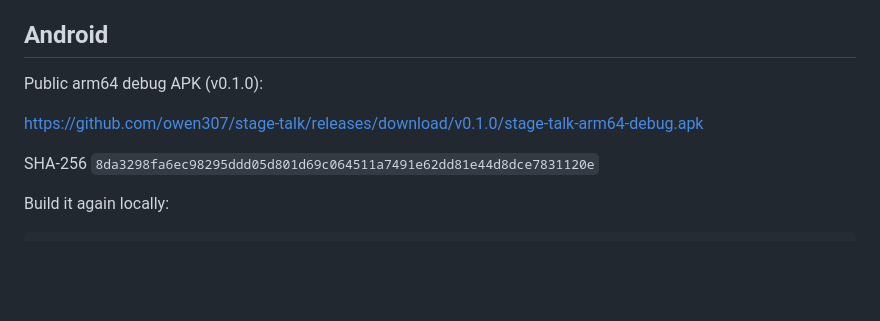
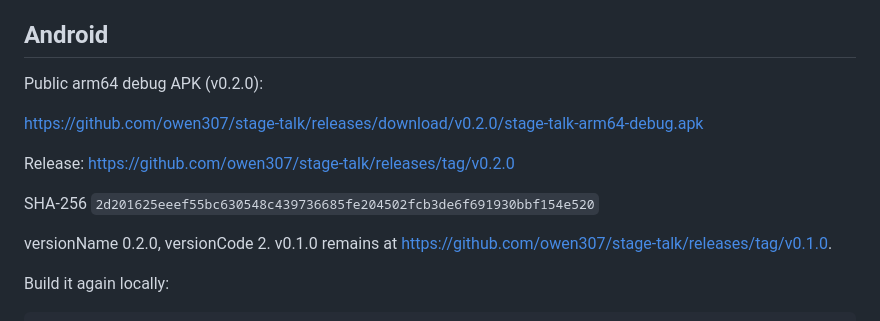
Before and after one commit to owen307/stage-talk, a Markdown page: README.md, the part around the change. Drawn GitHub-style; blank space fills up the shorter version.

Commit message:
Point the README at the v0.2.0 arm64 debug APK.
Co-authored-by: owen307 <owen307@users.noreply.github.com>

```diff
--- a/README.md
+++ b/README.md
@@ -19,11 +19,15 @@ Windows and macOS projects are in the tree (`flutter run -d windows` / `flutter
 
 ## Android
 
-Public arm64 debug APK (v0.1.0):
+Public arm64 debug APK (v0.2.0):
 
-https://github.com/owen307/stage-talk/releases/download/v0.1.0/stage-talk-arm64-debug.apk
+https://github.com/owen307/stage-talk/releases/download/v0.2.0/stage-talk-arm64-debug.apk
 
-SHA-256 `8da3298fa6ec98295ddd05d801d69c064511a7491e62dd81e44d8dce7831120e`
+Release: https://github.com/owen307/stage-talk/releases/tag/v0.2.0
+
+SHA-256 `2d201625eeef55bc630548c439736685fe204502fcb3de6f691930bbf154e520`
+
+versionName 0.2.0, versionCode 2. v0.1.0 remains at https://github.com/owen307/stage-talk/releases/tag/v0.1.0.
 
 Build it again locally:
 
```
